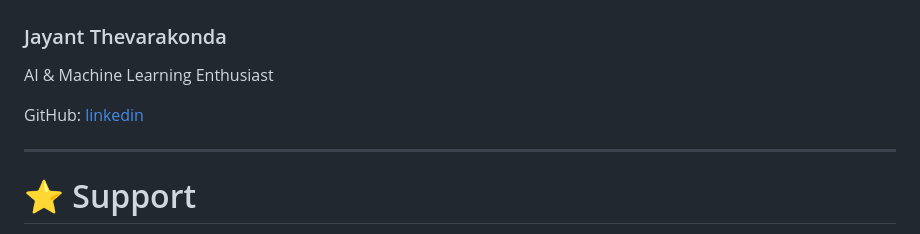
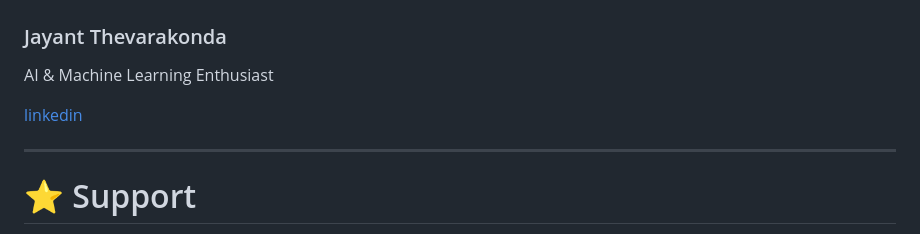
Before and after one commit to Userjayant/StockSense-AI-Advanced-Stock-Price-Prediction-Financial-Forecasting-Platform, a Markdown page: README.md, the part around the change. Rendered like a GitHub page.

```diff
--- a/README.md
+++ b/README.md
@@ -275,7 +275,7 @@ This project demonstrates practical implementation of:
 
 AI & Machine Learning Enthusiast
 
-GitHub:
+
 [linkedin](https://github.com/Userjayant)
 
 ---
```
